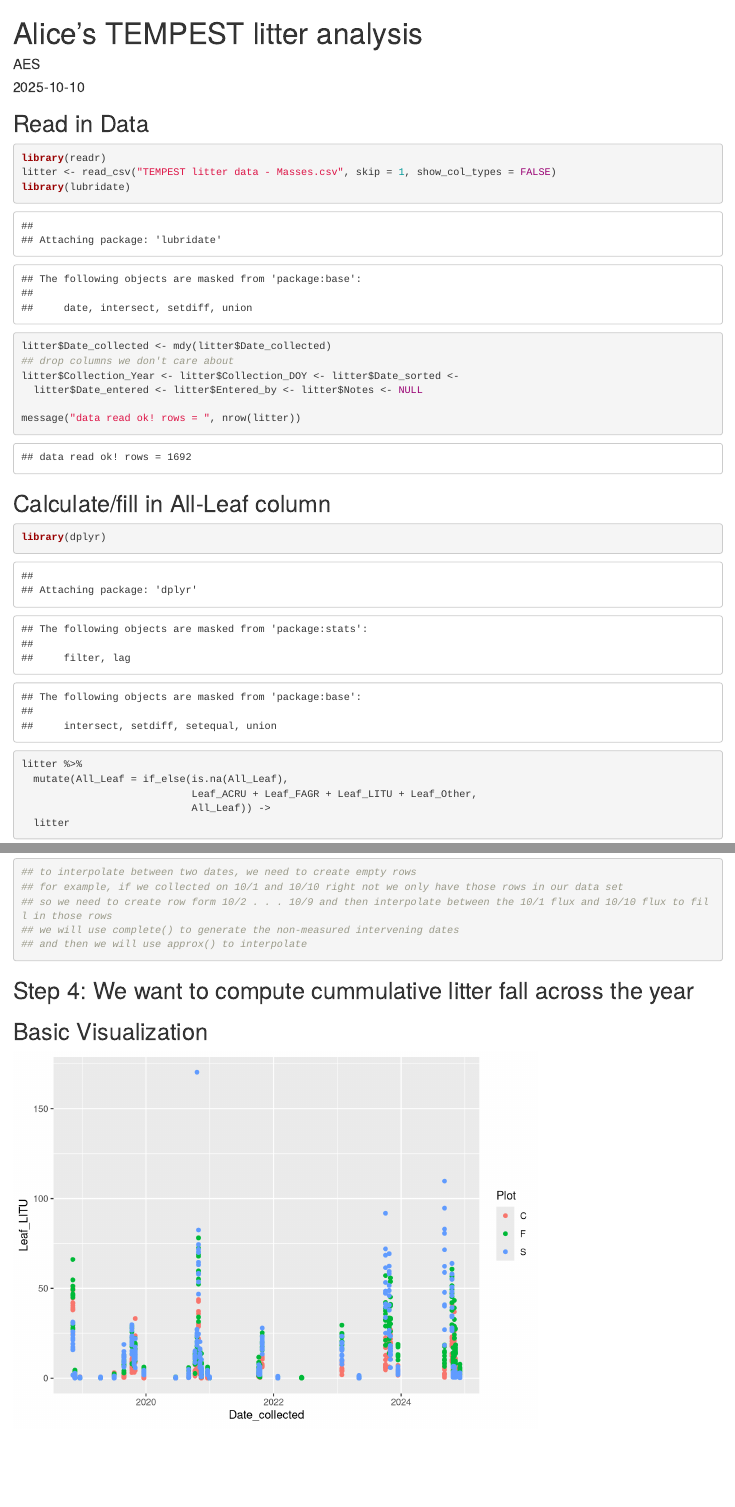
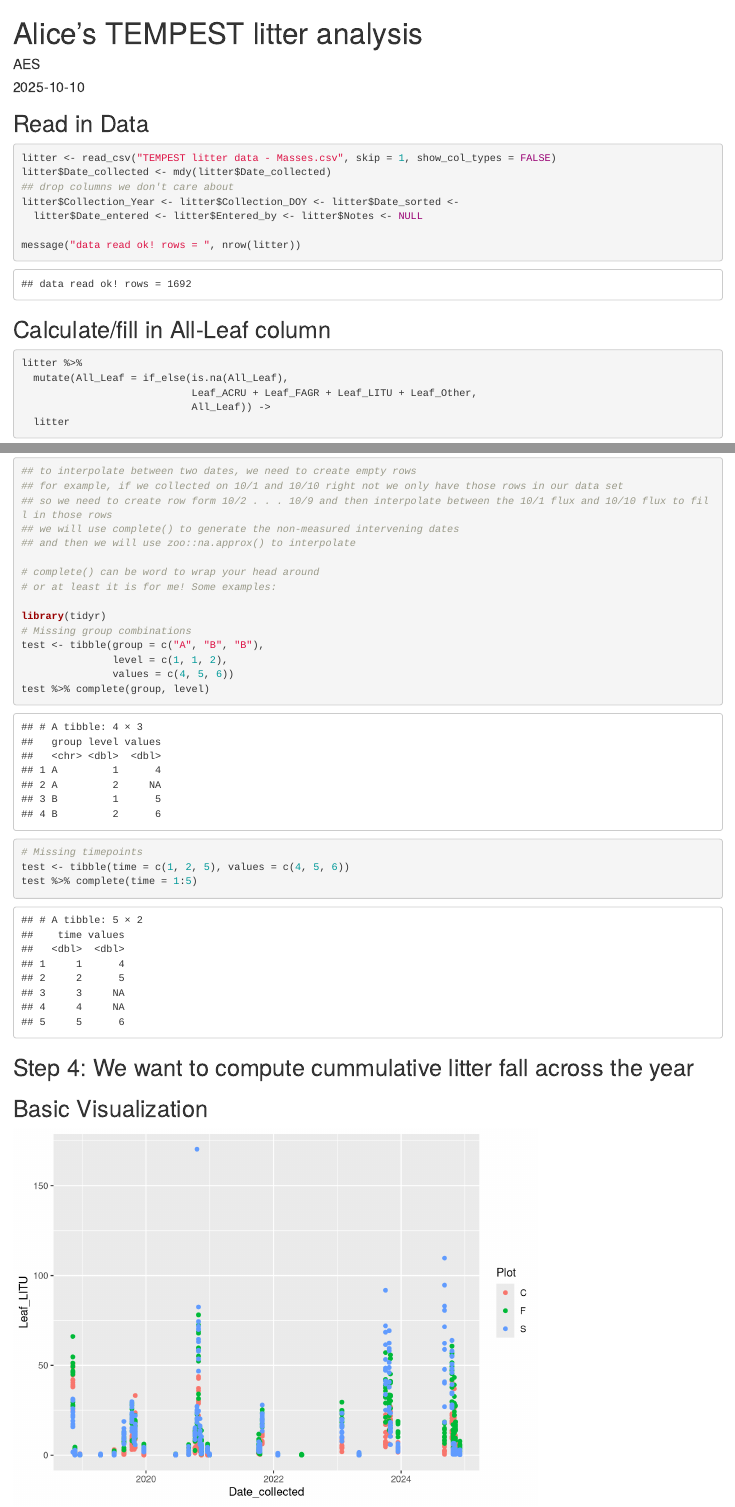
Before and after one commit to COMPASS-DOE/TEMPEST_Litter, an R Markdown document (TMP_Litter.Rmd): the page in a window 1100 px wide, from its top, and a second part further down, joined at a grey line. Rendered offline with R 4.5, knitr and Pandoc, with nearby package versions.

Commit message:
Update TMP_Litter.Rmd

````diff
--- a/TMP_Litter.Rmd
+++ b/TMP_Litter.Rmd
@@ -7,26 +7,27 @@ output: html_document
 
 ```{r setup, include=FALSE}
 knitr::opts_chunk$set(echo = TRUE)
+
+library(readr)
+library(lubridate)
+library(dplyr)
 ```
 
 ## Read in Data
 
 ```{r read-data}
-library(readr)
 litter <- read_csv("TEMPEST litter data - Masses.csv", skip = 1, show_col_types = FALSE)
-library(lubridate)
 litter$Date_collected <- mdy(litter$Date_collected)
 ## drop columns we don't care about
 litter$Collection_Year <- litter$Collection_DOY <- litter$Date_sorted <-
   litter$Date_entered <- litter$Entered_by <- litter$Notes <- NULL
 
 message("data read ok! rows = ", nrow(litter))
+```
 
-```
 ## Calculate/fill in All-Leaf column
 
 ```{r fill all leaf}
-library(dplyr)
 litter %>%
   mutate(All_Leaf = if_else(is.na(All_Leaf),
                             Leaf_ACRU + Leaf_FAGR + Leaf_LITU + Leaf_Other,
@@ -64,7 +63,21 @@ litter %>%
 ## for example, if we collected on 10/1 and 10/10 right not we only have those rows in our data set
 ## so we need to create row form 10/2 . . . 10/9 and then interpolate between the 10/1 flux and 10/10 flux to fill in those rows
 ## we will use complete() to generate the non-measured intervening dates
-## and then we will use approx() to interpolate
+## and then we will use zoo::na.approx() to interpolate
+
+# complete() can be word to wrap your head around
+# or at least it is for me! Some examples:
+
+library(tidyr)
+# Missing group combinations
+test <- tibble(group = c("A", "B", "B"),
+               level = c(1, 1, 2),
+               values = c(4, 5, 6))
+test %>% complete(group, level)
+
+# Missing timepoints
+test <- tibble(time = c(1, 2, 5), values = c(4, 5, 6))
+test %>% complete(time = 1:5)
 ```
 
 
````
Also changed, not shown: TMP_Litter.Rmd (2 more changed lines).
